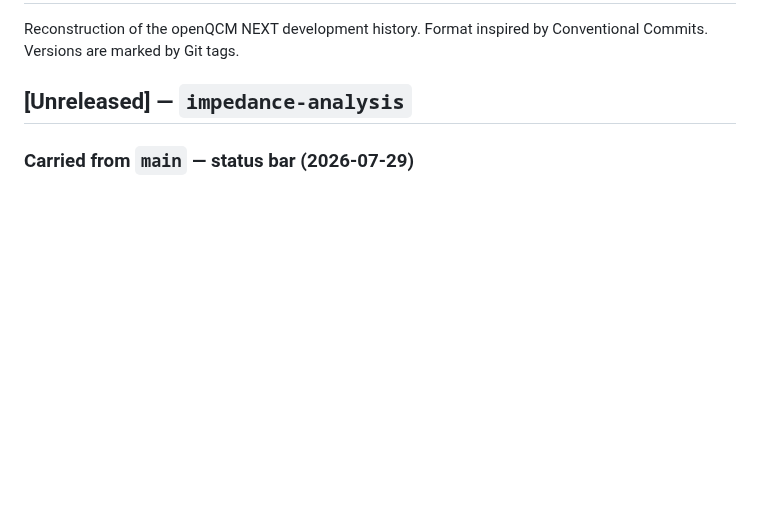
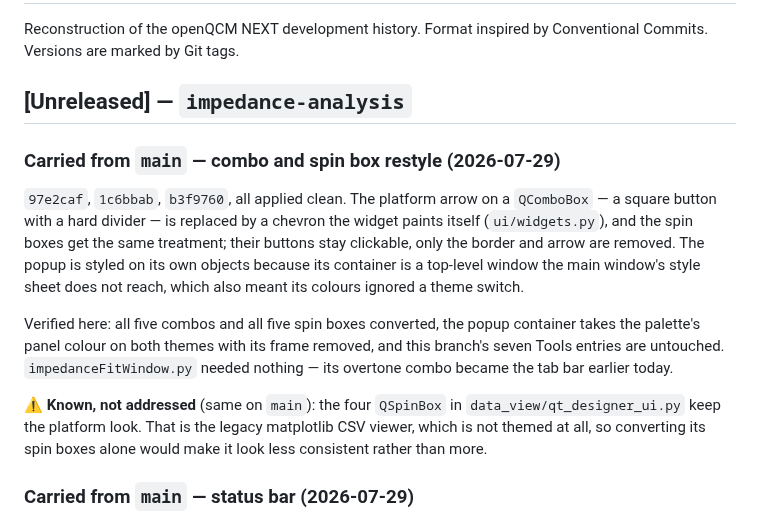
Before and after one commit to openQCM/openqcm-next, a Markdown page: CHANGELOG.md, the part around the change. GitHub-like rendering; blank space fills up the shorter version.

Commit message:
docs: record the combo and spin box restyle port
Co-Authored-By: Claude Opus 5 <noreply@anthropic.com>

```diff
--- a/CHANGELOG.md
+++ b/CHANGELOG.md
@@ -4,6 +4,23 @@ Reconstruction of the openQCM NEXT development history. Format inspired by
 Conventional Commits. Versions are marked by Git tags.
 
 ## [Unreleased] — `impedance-analysis`
+
+### Carried from `main` — combo and spin box restyle (2026-07-29)
+
+`97e2caf`, `1c6bbab`, `b3f9760`, all applied clean. The platform arrow on a `QComboBox` — a square
+button with a hard divider — is replaced by a chevron the widget paints itself (`ui/widgets.py`), and
+the spin boxes get the same treatment; their buttons stay clickable, only the border and arrow are
+removed. The popup is styled on its own objects because its container is a top-level window the main
+window's style sheet does not reach, which also meant its colours ignored a theme switch.
+
+Verified here: all five combos and all five spin boxes converted, the popup container takes the
+palette's panel colour on both themes with its frame removed, and this branch's seven Tools entries are
+untouched. `impedanceFitWindow.py` needed nothing — its overtone combo became the tab bar earlier
+today.
+
+⚠️ **Known, not addressed** (same on `main`): the four `QSpinBox` in `data_view/qt_designer_ui.py`
+keep the platform look. That is the legacy matplotlib CSV viewer, which is not themed at all, so
+converting its spin boxes alone would make it look less consistent rather than more.
 
 ### Carried from `main` — status bar (2026-07-29)
 
```
